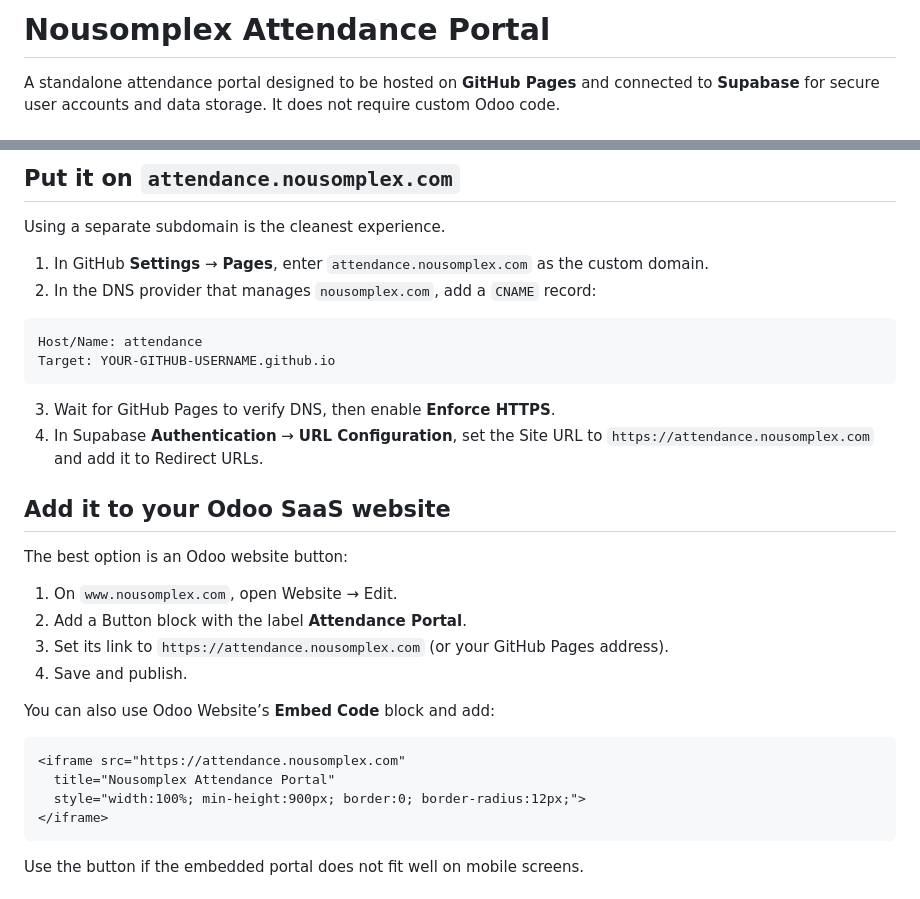
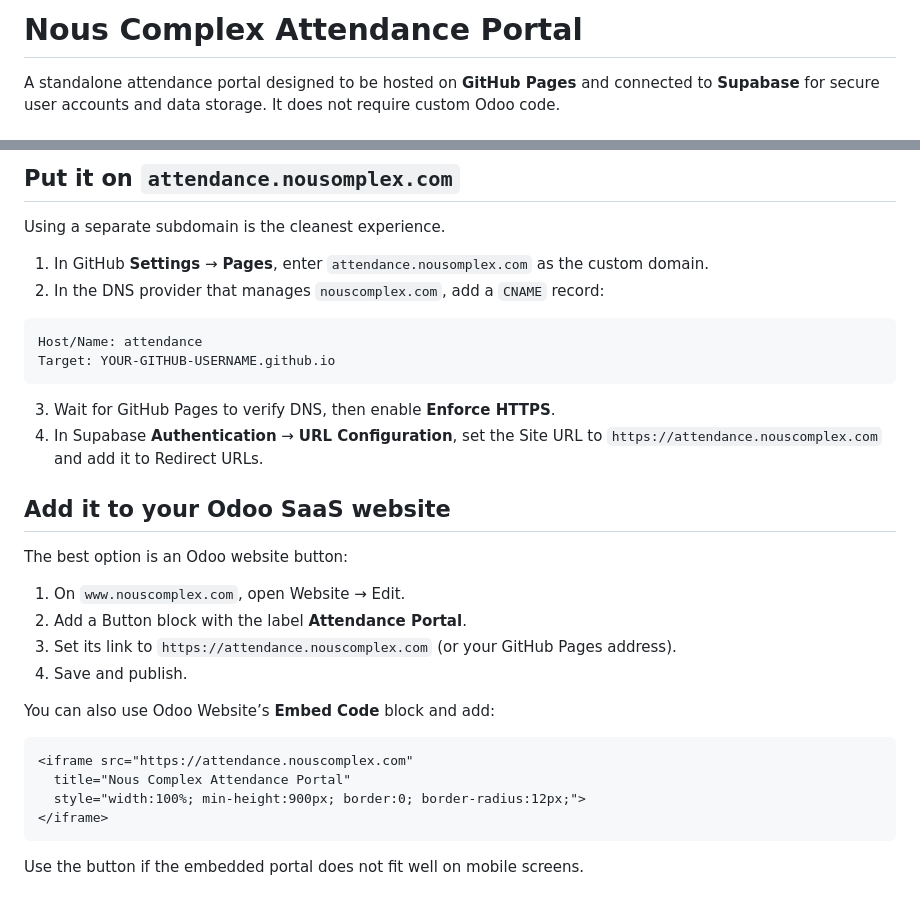
Before and after one commit to alhadi2020/nousomplex-attendance, a Markdown page: README.md, 2 parts joined by grey strips. GitHub-like rendering.

````diff
--- a/README.md
+++ b/README.md
@@ -1,4 +1,4 @@
-# Nousomplex Attendance Portal
+# Nous Complex Attendance Portal
 
 A standalone attendance portal designed to be hosted on **GitHub Pages** and connected to **Supabase** for secure user accounts and data storage. It does not require custom Odoo code.
 
@@ -66,7 +66,7 @@ where email = 'YOUR-EMAIL@example.com';
 Using a separate subdomain is the cleanest experience.
 
 1. In GitHub **Settings** → **Pages**, enter `attendance.nousomplex.com` as the custom domain.
-2. In the DNS provider that manages `nousomplex.com`, add a `CNAME` record:
+2. In the DNS provider that manages `nouscomplex.com`, add a `CNAME` record:
 
 ```text
 Host/Name: attendance
@@ -74,22 +74,22 @@ Target: YOUR-GITHUB-USERNAME.github.io
 ```
 
 3. Wait for GitHub Pages to verify DNS, then enable **Enforce HTTPS**.
-4. In Supabase **Authentication** → **URL Configuration**, set the Site URL to `https://attendance.nousomplex.com` and add it to Redirect URLs.
+4. In Supabase **Authentication** → **URL Configuration**, set the Site URL to `https://attendance.nouscomplex.com` and add it to Redirect URLs.
 
 ## Add it to your Odoo SaaS website
 
 The best option is an Odoo website button:
 
-1. On `www.nousomplex.com`, open Website → Edit.
+1. On `www.nouscomplex.com`, open Website → Edit.
 2. Add a Button block with the label **Attendance Portal**.
-3. Set its link to `https://attendance.nousomplex.com` (or your GitHub Pages address).
+3. Set its link to `https://attendance.nouscomplex.com` (or your GitHub Pages address).
 4. Save and publish.
 
 You can also use Odoo Website’s **Embed Code** block and add:
 
 ```html
-<iframe src="https://attendance.nousomplex.com"
-  title="Nousomplex Attendance Portal"
+<iframe src="https://attendance.nouscomplex.com"
+  title="Nous Complex Attendance Portal"
   style="width:100%; min-height:900px; border:0; border-radius:12px;">
 </iframe>
 ```
````
